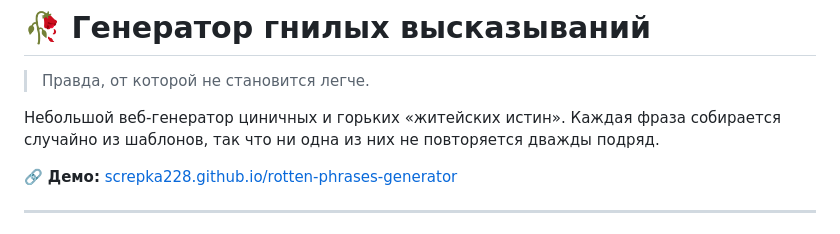
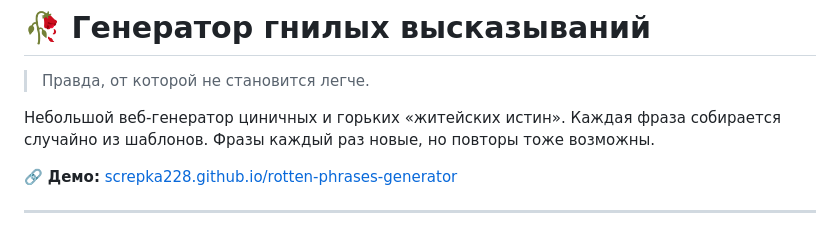
Before and after one commit to screpka228/rotten-phrases-generator, a Markdown page: README.md, the part around the change. Rendered like a GitHub page.

Commit message:
Fix README claim about phrase repetition

```diff
--- a/README.md
+++ b/README.md
@@ -2,7 +2,7 @@
 
 > Правда, от которой не становится легче.
 
-Небольшой веб-генератор циничных и горьких «житейских истин». Каждая фраза собирается случайно из шаблонов, так что ни одна из них не повторяется дважды подряд.
+Небольшой веб-генератор циничных и горьких «житейских истин». Каждая фраза собирается случайно из шаблонов. Фразы каждый раз новые, но повторы тоже возможны.
 
 🔗 **Демо:** [screpka228.github.io/rotten-phrases-generator](https://screpka228.github.io/rotten-phrases-generator/)
 
```
